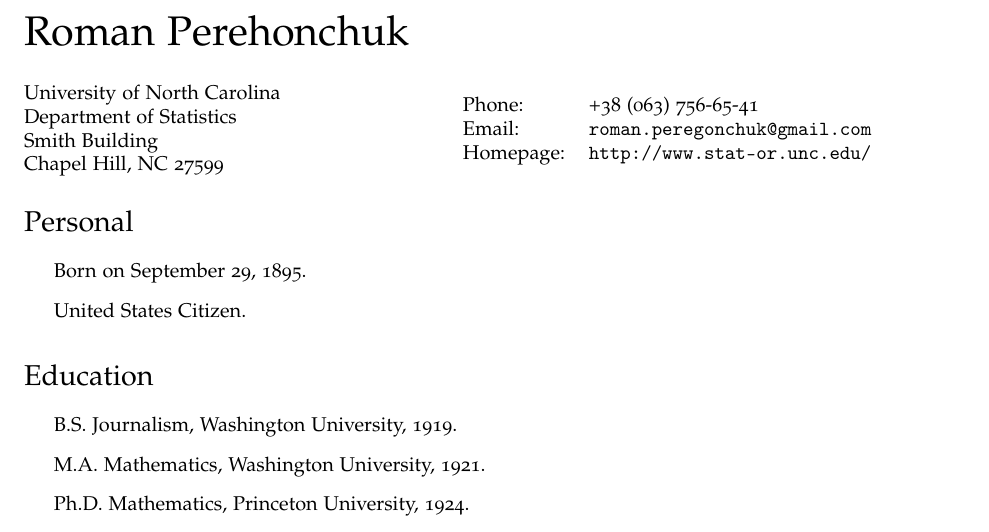
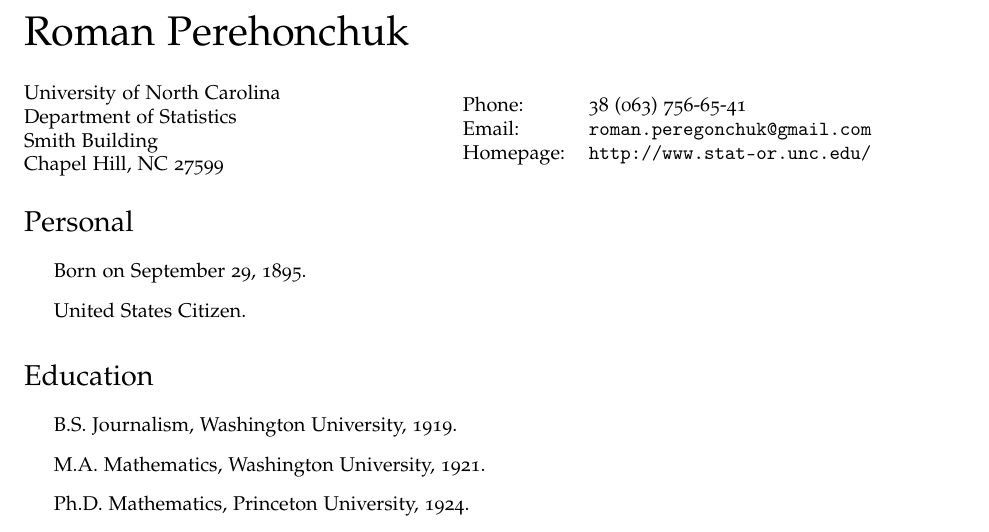
Before and after one commit to perehonchuk/cv, a LaTeX CV (tex/cv.tex): part of the page, cut so that both start at the same text. Compiled offline with pdfLaTeX.

Commit message:
fix phone number

```diff
--- a/tex/cv.tex
+++ b/tex/cv.tex
@@ -91,7 +91,7 @@
 \end{minipage}
 \begin{minipage}{0.45\linewidth}
   \begin{tabular}{ll}
-    Phone: & +38 (063) 756-65-41 \\
+    Phone: & 38 (063) 756-65-41 \\
     Email: & \href{mailto:roman.peregonchuk@gmail.com}{\tt roman.peregonchuk@gmail.com} \\
     Homepage: & \href{http://www.stat-or.unc.edu/}{\tt http://www.stat-or.unc.edu/} \\
   \end{tabular}
```
